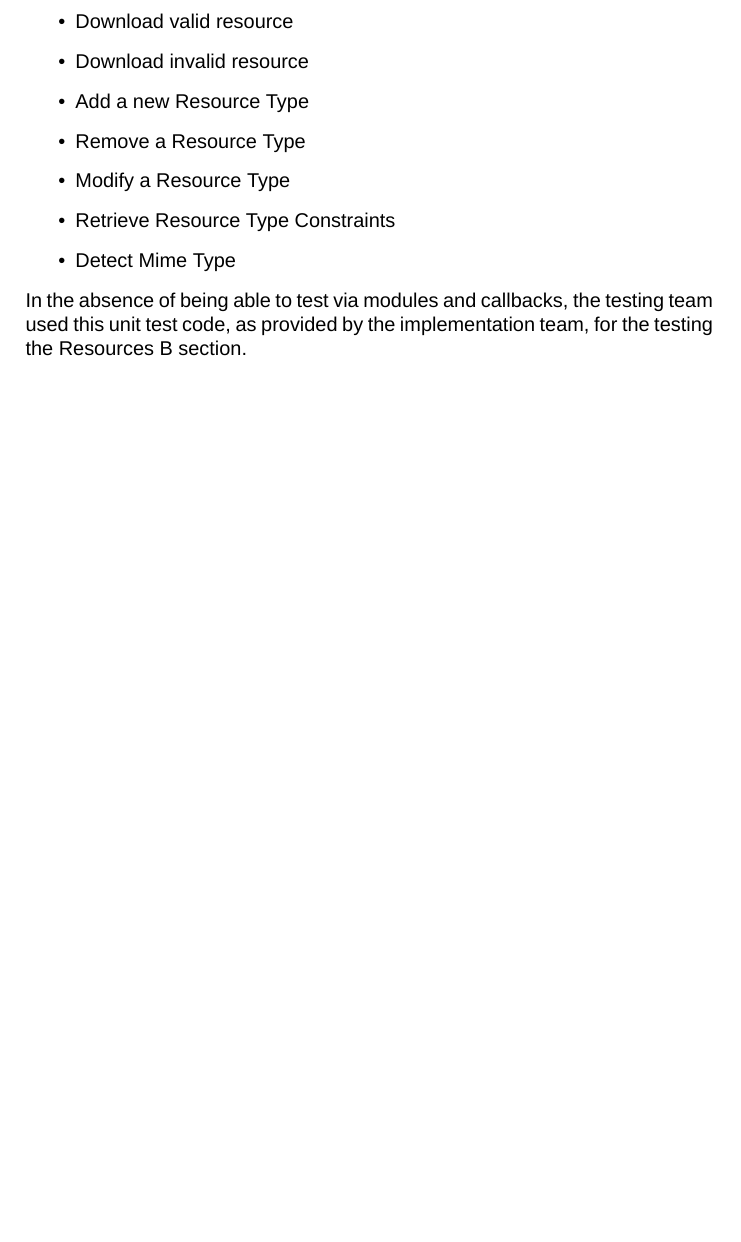
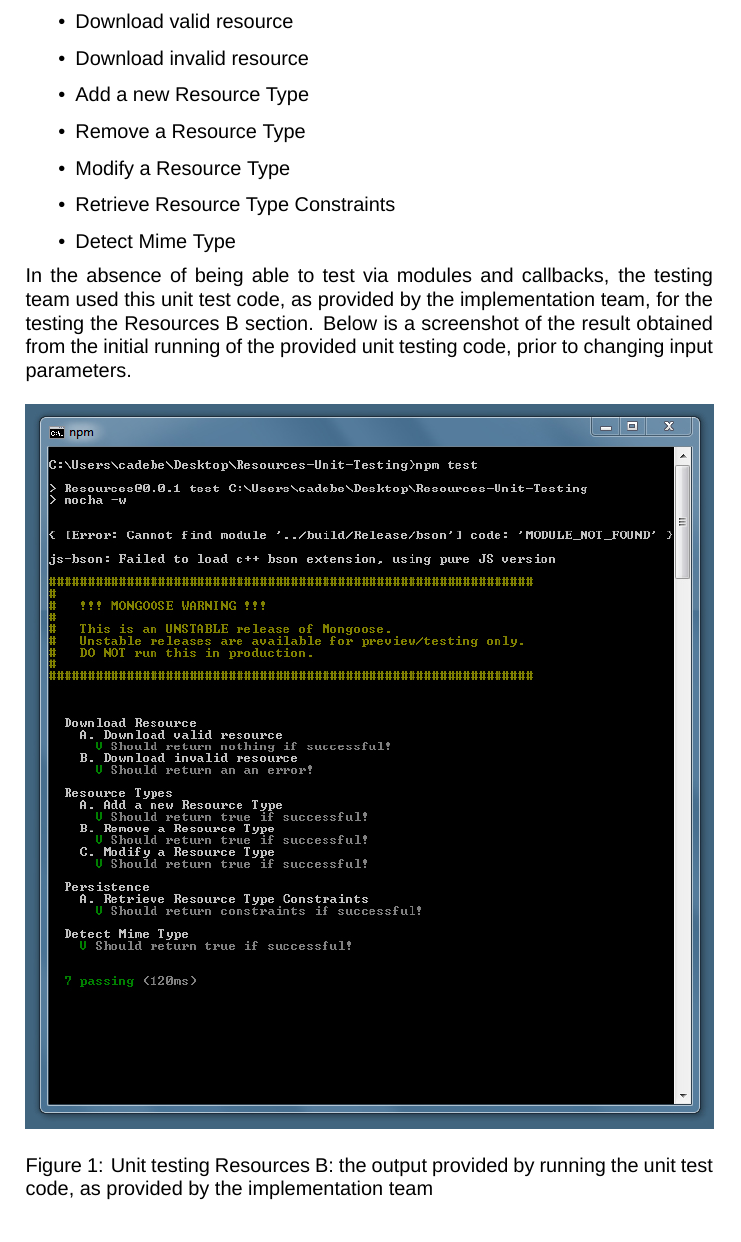
Before and after one commit to u11205131/Testing-Resources, a LaTeX document (Testing Resources.tex): part of page 6 of 11, cut so that both start at the same text, the shorter picture padded with empty space. Compiled offline with XeLaTeX; a missing font is replaced by an installed copy or a similar font.

Commit message:
Uploaded unit tests screenshot to Resources B
LaTeX image specification amended to accept .jpg images

```diff
--- a/Testing Resources.tex
+++ b/Testing Resources.tex
@@ -30,7 +30,7 @@
 % Graphics settings for .eps files
 \usepackage{graphicx}
 \usepackage{epstopdf}
-\DeclareGraphicsExtensions{.eps}
+\DeclareGraphicsExtensions{.jpg}
 \usepackage{float}
 
 \begin{document}
@@ -153,7 +153,13 @@ After some rummaging around in the various GitHub branches, squirrelled away in
 \item	Retrieve Resource Type Constraints
 \item	Detect Mime Type
 \end{itemize}
-In the absence of being able to test via modules and callbacks, the testing team used this unit test code, as provided by the implementation team, for the testing the Resources B section.
+In the absence of being able to test via modules and callbacks, the testing team used this unit test code, as provided by the implementation team, for the testing the Resources B section. Below is a screenshot of the result obtained from the initial running of the provided unit testing code, prior to changing input parameters.
+
+\begin{figure}[H]
+\includegraphics[width=\textwidth]{Images/test-02.jpg}
+\caption{Unit testing Resources B: the output provided by running the unit test code, as provided by the implementation team \label{overflow}}
+\end{figure}
+
 \subsubsection {Pre-condition violations}
 
 \paragraph{removeResource}
```
Also changed, not shown: Images/test-01.jpg (added), Images/test-02.jpg (added), Images/test-03.jpg (added), Images/test-04.jpg (added), Images/test-05.jpg (added), Images/test-06.jpg (added), Images/test-07.jpg (added), Images/test-08.jpg (added), Images/test-09.jpg (added), Testing Resources.pdf, 6 other files.
